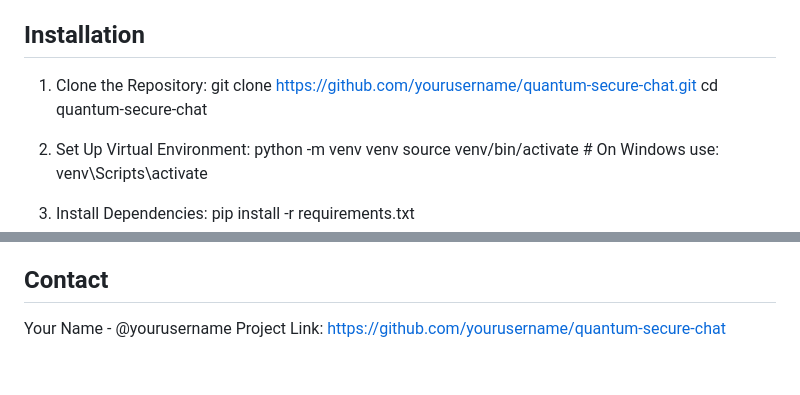
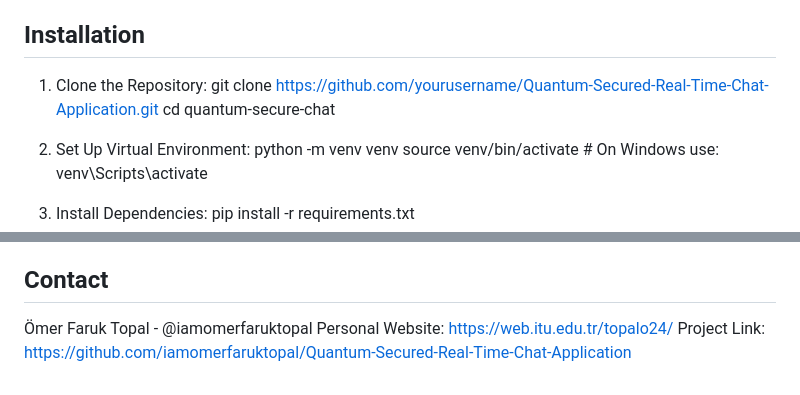
Before and after one commit to iamomerfaruktopal/Quantum-Secured-Real-Time-Chat-Application, a Markdown page: README.md, 2 parts joined by grey strips. Rendered like a GitHub page.

```diff
--- a/README.md
+++ b/README.md
@@ -49,7 +49,7 @@ A secure chat application implementing quantum-inspired cryptography with automa
 ## Installation
 
 1. Clone the Repository:
-   git clone https://github.com/yourusername/quantum-secure-chat.git
+   git clone https://github.com/yourusername/Quantum-Secured-Real-Time-Chat-Application.git
    cd quantum-secure-chat
 
 2. Set Up Virtual Environment:
@@ -131,5 +131,6 @@ This project is licensed under the MIT License - see the LICENSE file for detail
 
 ## Contact
 
-Your Name - @yourusername
-Project Link: https://github.com/yourusername/quantum-secure-chat
+Ömer Faruk Topal - @iamomerfaruktopal
+Personal Website: https://web.itu.edu.tr/topalo24/
+Project Link: https://github.com/iamomerfaruktopal/Quantum-Secured-Real-Time-Chat-Application
```
